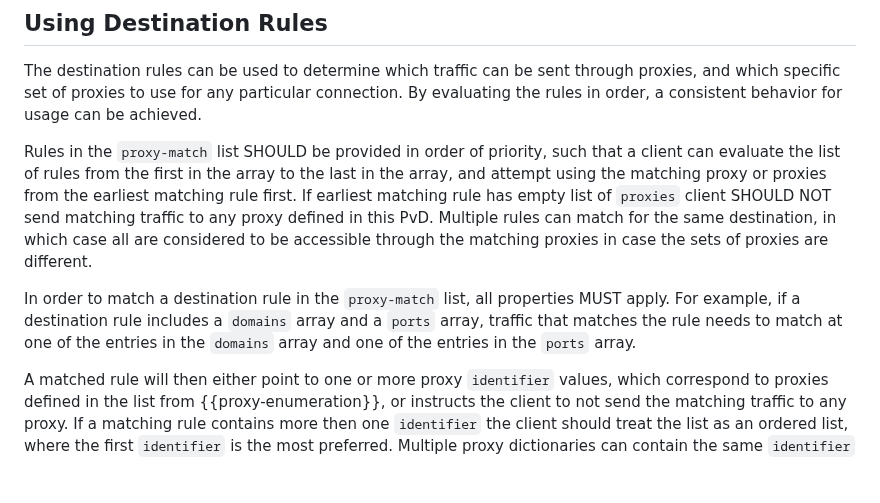
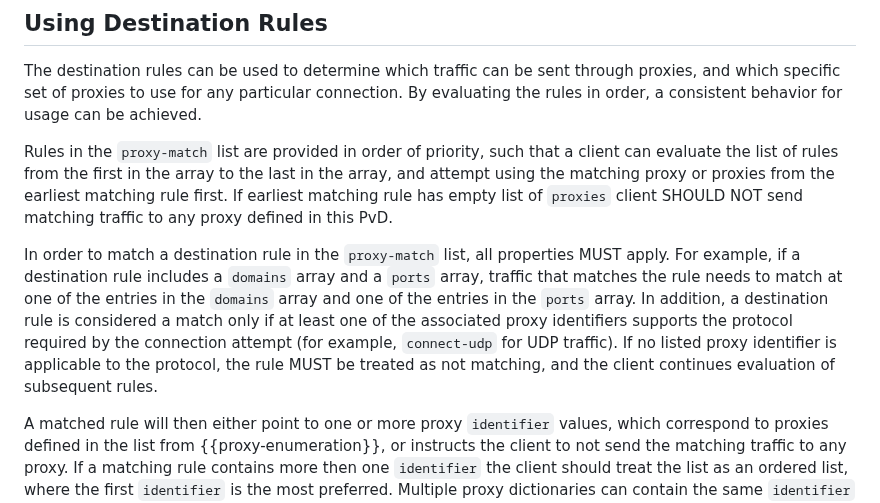
Before and after one commit to tfpauly/privacy-proxy, a Markdown page: draft-ietf-intarea-proxy-config.md, the part around the change. GitHub-like rendering; blank space fills up the shorter version.

Commit message:
Clarified destination rules match criteria

```diff
--- a/draft-ietf-intarea-proxy-config.md
+++ b/draft-ietf-intarea-proxy-config.md
@@ -377,17 +377,19 @@ The destination rules can be used to determine which traffic can be sent through
 which specific set of proxies to use for any particular connection. By evaluating the rules in
 order, a consistent behavior for usage can be achieved.
 
-Rules in the `proxy-match` list SHOULD be provided in order of priority, such that a client
+Rules in the `proxy-match` list are provided in order of priority, such that a client
 can evaluate the list of rules from the first in the array to the last in the array, and attempt
 using the matching proxy or proxies from the earliest matching rule first. If earliest matching
 rule has empty list of `proxies` client SHOULD NOT send matching traffic to any proxy defined
-in this PvD. Multiple rules can match for the same destination, in which case all are considered
-to be accessible through the matching proxies in case the sets of proxies are different.
+in this PvD.
 
 In order to match a destination rule in the `proxy-match` list, all properties MUST apply. For
 example, if a destination rule includes a `domains` array and a `ports` array, traffic that matches
 the rule needs to match at one of the entries in the `domains` array and one of the entries in the
-`ports` array.
+`ports` array. In addition, a destination rule is considered a match only if at least one of the
+associated proxy identifiers supports the protocol required by the connection attempt (for
+example, `connect-udp` for UDP traffic). If no listed proxy identifier is applicable to the protocol,
+the rule MUST be treated as not matching, and the client continues evaluation of subsequent rules.
 
 A matched rule will then either point to one or more proxy `identifier` values, which correspond
 to proxies defined in the list from {{proxy-enumeration}}, or instructs the client to not send the
```
